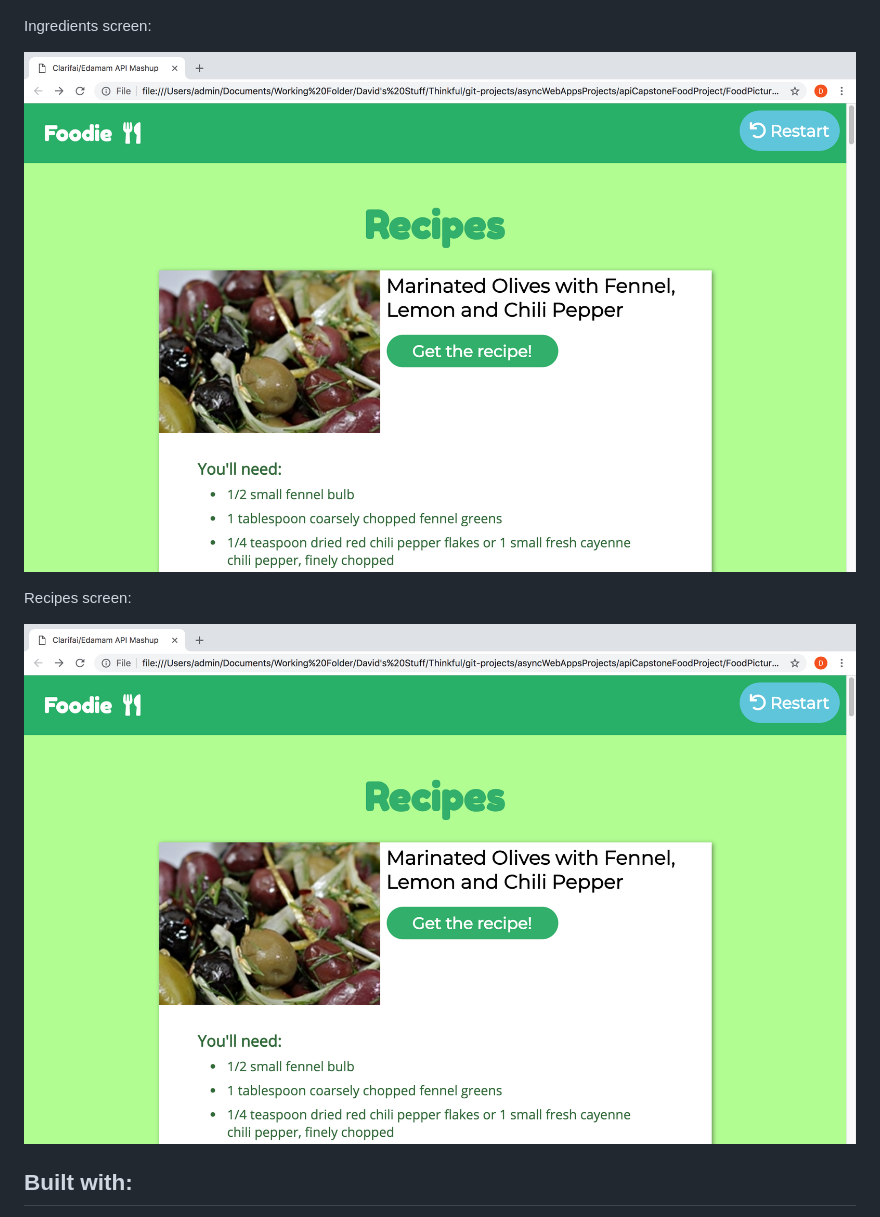
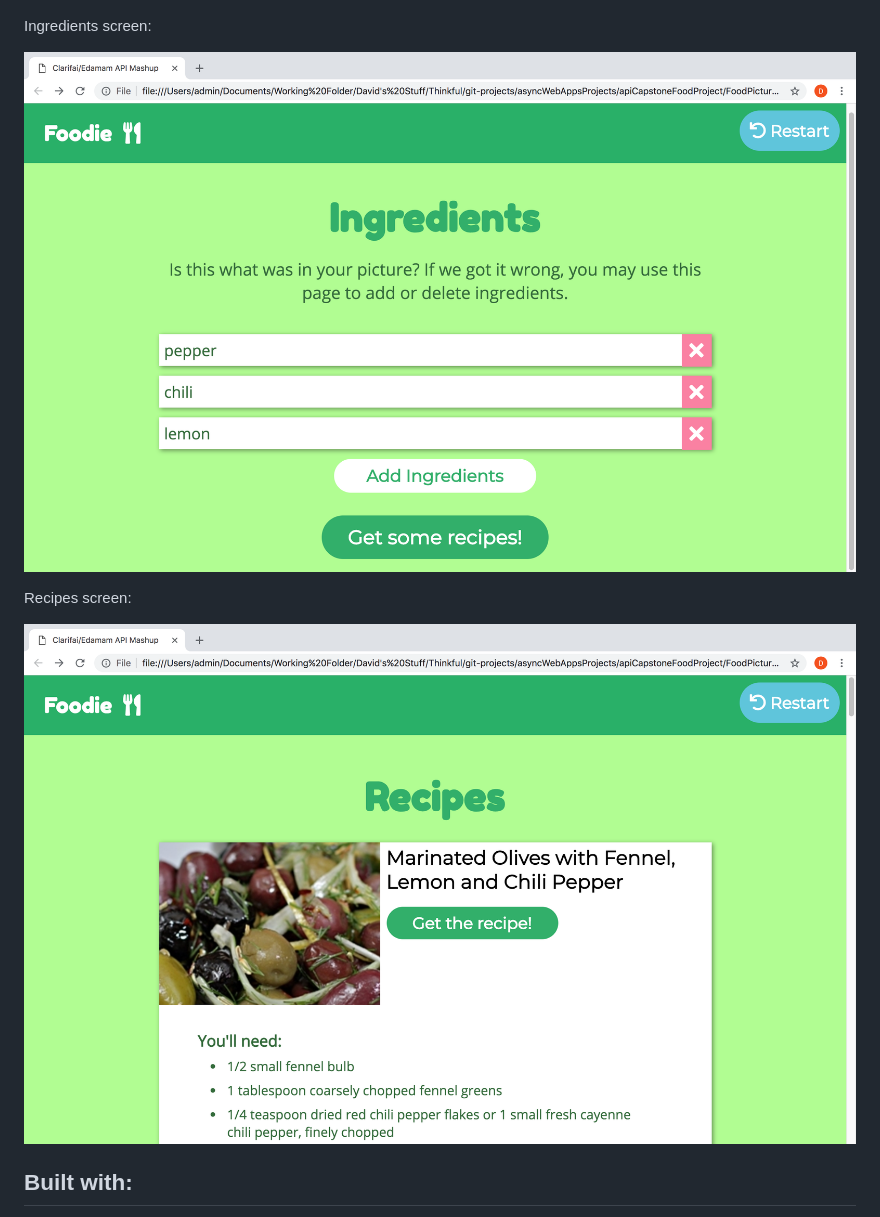
Before and after one commit to DavidShaw512/FoodPictureAnalysisApp, a Markdown page: README.md, the part around the change. Rendered like a GitHub page; pictures changed too: screenshots/foodie-desktop-ingredients.png, screenshots/foodie-desktop-recipes.png.

Commit message:
Fixed readme screenshots, removed unused grid css

```diff
--- a/README.md
+++ b/README.md
@@ -18,7 +18,7 @@ Ingredients screen:
 
 Recipes screen:
 
-![Recipes page](screenshots/foodie-desktop-ingredients.png)
+![Recipes page](screenshots/foodie-desktop-recipes.png)
 
 
 ## Built with:
```
Also changed, not shown: Foodie-logo-image-small.png (deleted), Foodie-logo-image.png (deleted), Foodie-logo-new-small.png (deleted), Foodie-logo-new.png (deleted), 3 other files.
